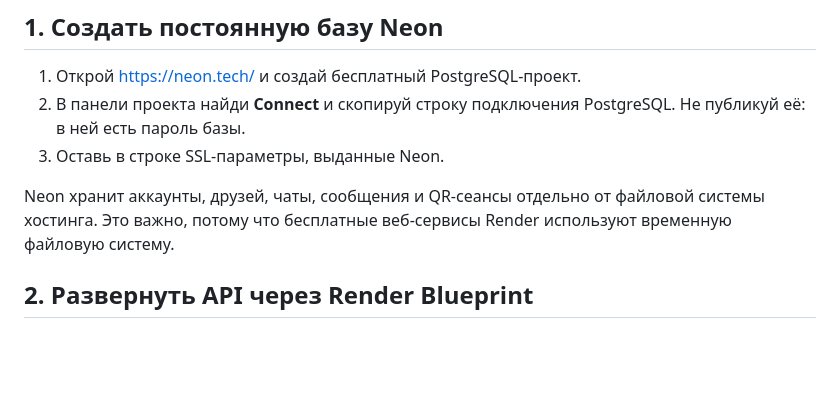
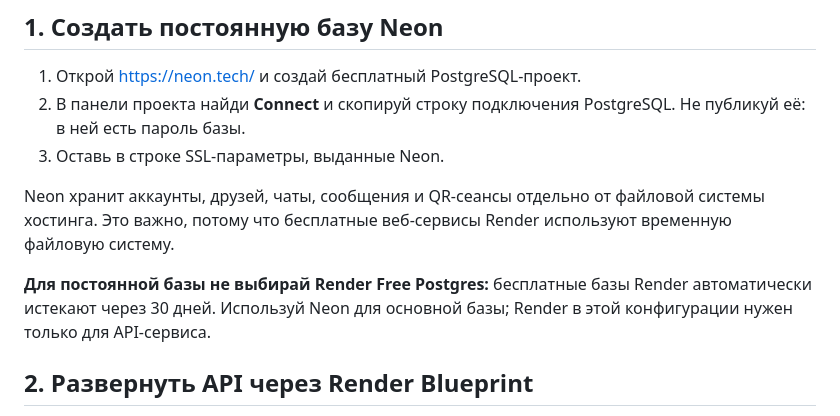
Before and after one commit to Selteck1/ApkGhostly, a Markdown page: kemtiz/DEPLOY.md, the part around the change. Drawn GitHub-style; blank space fills up the shorter version.

Commit message:
Warn against expiring Render free database for permanent Kemtiz data

```diff
--- a/kemtiz/DEPLOY.md
+++ b/kemtiz/DEPLOY.md
@@ -9,6 +9,8 @@
 3. Оставь в строке SSL-параметры, выданные Neon.
 
 Neon хранит аккаунты, друзей, чаты, сообщения и QR-сеансы отдельно от файловой системы хостинга. Это важно, потому что бесплатные веб-сервисы Render используют временную файловую систему.
+
+**Для постоянной базы не выбирай Render Free Postgres:** бесплатные базы Render автоматически истекают через 30 дней. Используй Neon для основной базы; Render в этой конфигурации нужен только для API-сервиса.
 
 ## 2. Развернуть API через Render Blueprint
 
```
